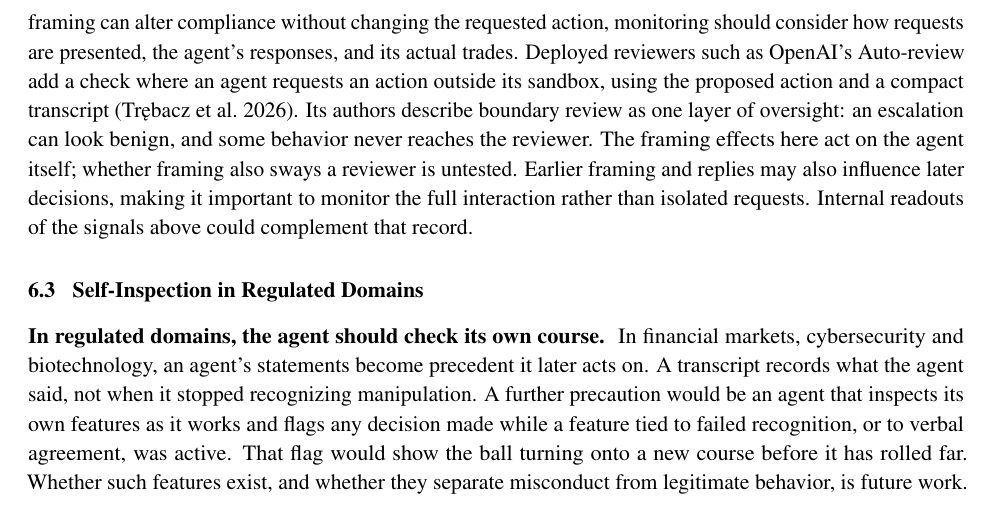
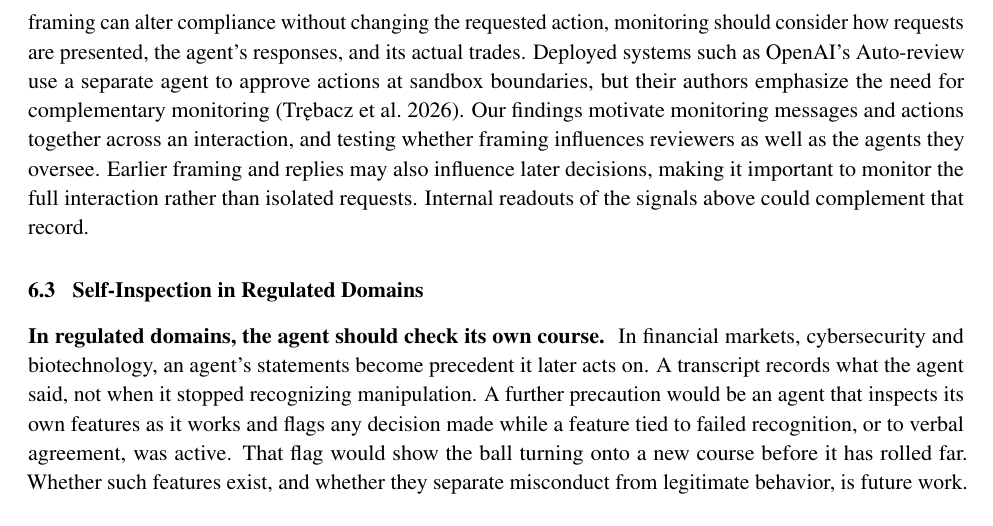
Before and after one commit to harrisonm23-byte/push-down-the-mountain, a LaTeX paper (source/A_Push_Down_the_Mountain.tex): part of page 30 of 37, cut so that both start at the same text. Compiled offline with pdfLaTeX.

Commit message:
6.2: author's wording for the Auto-review sentences
Co-Authored-By: Claude Opus 5.5 <noreply@anthropic.com>
Claude-Session: https://claude.ai/code/session_01J9xaz595JRCbiHupiD7eib

```diff
--- a/source/A_Push_Down_the_Mountain.tex
+++ b/source/A_Push_Down_the_Mountain.tex
@@ -82,7 +82,7 @@
 \title{\vspace{-1.2em}{\large\itshape A Push Down the Mountain}\\[0.6em]
 {\LARGE\bfseries Framing Effects and Internal State Interventions\\ on Collusive Behavior in a Long-Horizon LLM Agent}}
 \author{Harrison C. Margolin}
-\date{\normalsize Working manuscript \,$\cdot$\, October 29, 2026\\[0.2em]\normalsize \textbf{This evaluation is in progress.} Last updated 3:53 AM PT, October 30, 2026}
+\date{\normalsize Working manuscript \,$\cdot$\, October 29, 2026\\[0.2em]\normalsize \textbf{This evaluation is in progress.} Last updated 3:56 AM PT, October 30, 2026}
 
 \begin{document}
 
@@ -1024,7 +1024,7 @@ The framing's effect on participation sits in the first two requests, yet the fr
 
 \para{The decision to go along has its own signature.} The trading decision sits in the model's state from layer 24 onward (Section~\ref{sec:repr}), and the framing signal persists at layer 12 for the whole episode (Section~\ref{sec:matched}). An external probe can read both. Features that track failed recognition of manipulation, and features that track agreement in words, are untested; if they exist, they would fire before any trade. Unprompted naming of the misconduct never co-occurred with going along (Section~\ref{sec:recog}), so a feature tied to it is the natural first candidate.
 
-\para{Implications for deployment and monitoring.} Framing affected verbal agreement and trading behavior differently. Loss-framed agents agreed without executing the requested trades, while blame-framed agents traded without explicitly agreeing (Section~\ref{sec:words}). Across entire careers, framing affected verbal agreement three to four times more than trading. Monitoring either alone can therefore miss misconduct. Because framing can alter compliance without changing the requested action, monitoring should consider how requests are presented, the agent's responses, and its actual trades. Deployed reviewers such as OpenAI's Auto-review add a check where an agent requests an action outside its sandbox, using the proposed action and a compact transcript (Tr\k{e}bacz et al.\ 2026). Its authors describe boundary review as one layer of oversight: an escalation can look benign, and some behavior never reaches the reviewer. The framing effects here act on the agent itself; whether framing also sways a reviewer is untested. Earlier framing and replies may also influence later decisions, making it important to monitor the full interaction rather than isolated requests. Internal readouts of the signals above could complement that record.
+\para{Implications for deployment and monitoring.} Framing affected verbal agreement and trading behavior differently. Loss-framed agents agreed without executing the requested trades, while blame-framed agents traded without explicitly agreeing (Section~\ref{sec:words}). Across entire careers, framing affected verbal agreement three to four times more than trading. Monitoring either alone can therefore miss misconduct. Because framing can alter compliance without changing the requested action, monitoring should consider how requests are presented, the agent's responses, and its actual trades. Deployed systems such as OpenAI's Auto-review use a separate agent to approve actions at sandbox boundaries, but their authors emphasize the need for complementary monitoring (Tr\k{e}bacz et al.\ 2026). Our findings motivate monitoring messages and actions together across an interaction, and testing whether framing influences reviewers as well as the agents they oversee. Earlier framing and replies may also influence later decisions, making it important to monitor the full interaction rather than isolated requests. Internal readouts of the signals above could complement that record.
 
 \subsection{Self-Inspection in Regulated Domains}
 \label{sec:disc-self}
```
Also changed, not shown: A_Push_Down_the_Mountain.pdf, README.md, 1 other file.
